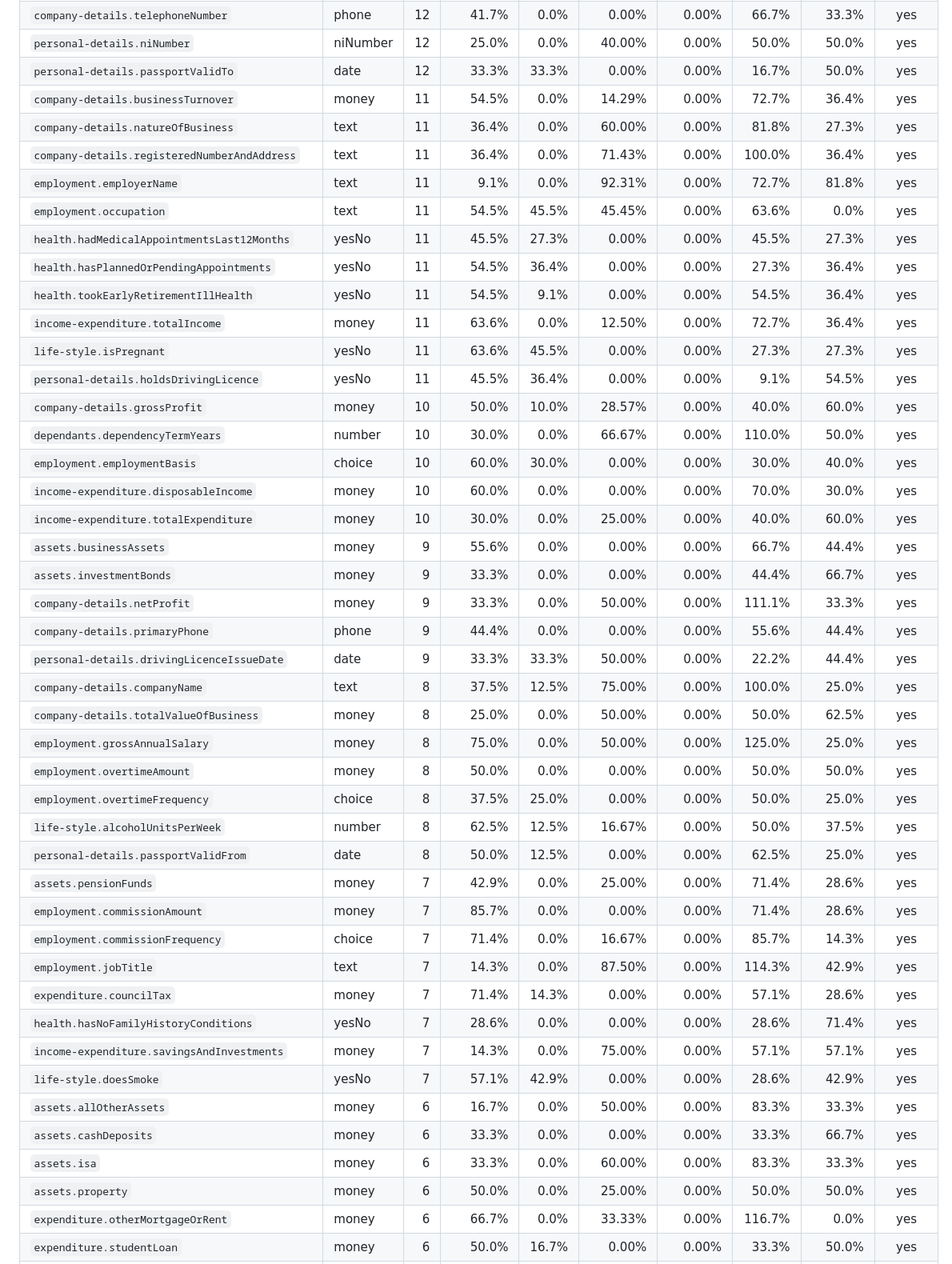
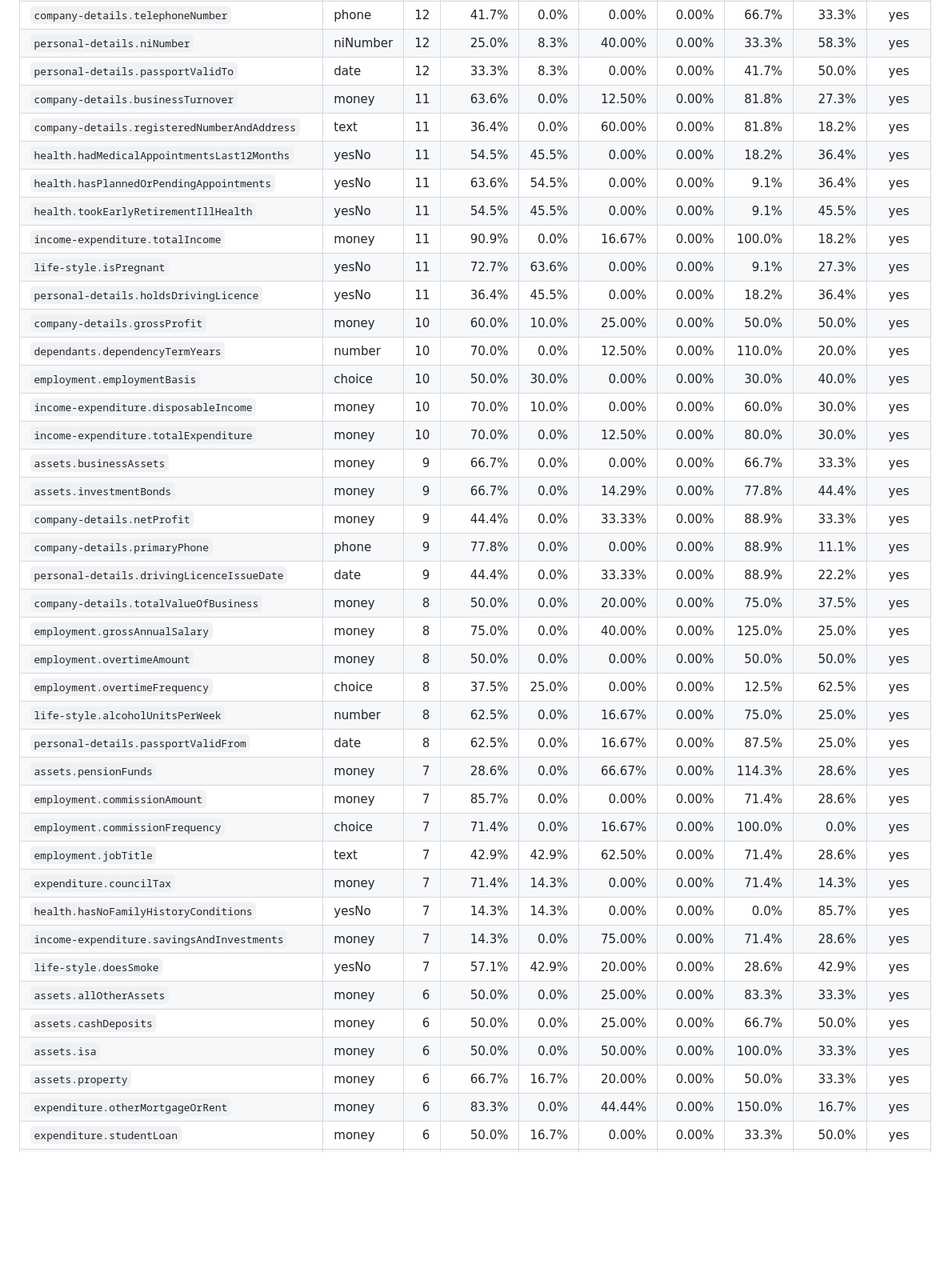
Before and after one commit to nekshankumar7-del/ai-model, a Markdown page: reports/final.md, the part around one of its changes. Shown at 80% size. GitHub-like rendering; blank space fills up the shorter version.

```diff
--- a/reports/final.md
+++ b/reports/final.md
@@ -139,45 +138,41 @@ Fields with at least one example on this split, worst wrong-fill first.
 | `company-details.telephoneNumber` | phone | 12 | 41.7% | 0.0% | 0.00% | 0.00% | 66.7% | 33.3% | yes |
-| `personal-details.niNumber` | niNumber | 12 | 25.0% | 0.0% | 40.00% | 0.00% | 50.0% | 50.0% | yes |
-| `personal-details.passportValidTo` | date | 12 | 33.3% | 33.3% | 0.00% | 0.00% | 16.7% | 50.0% | yes |
-| `company-details.businessTurnover` | money | 11 | 54.5% | 0.0% | 14.29% | 0.00% | 72.7% | 36.4% | yes |
-| `company-details.natureOfBusiness` | text | 11 | 36.4% | 0.0% | 60.00% | 0.00% | 81.8% | 27.3% | yes |
-| `company-details.registeredNumberAndAddress` | text | 11 | 36.4% | 0.0% | 71.43% | 0.00% | 100.0% | 36.4% | yes |
-| `employment.employerName` | text | 11 | 9.1% | 0.0% | 92.31% | 0.00% | 72.7% | 81.8% | yes |
-| `employment.occupation` | text | 11 | 54.5% | 45.5% | 45.45% | 0.00% | 63.6% | 0.0% | yes |
-| `health.hadMedicalAppointmentsLast12Months` | yesNo | 11 | 45.5% | 27.3% | 0.00% | 0.00% | 45.5% | 27.3% | yes |
-| `health.hasPlannedOrPendingAppointments` | yesNo | 11 | 54.5% | 36.4% | 0.00% | 0.00% | 27.3% | 36.4% | yes |
-| `health.tookEarlyRetirementIllHealth` | yesNo | 11 | 54.5% | 9.1% | 0.00% | 0.00% | 54.5% | 36.4% | yes |
-| `income-expenditure.totalIncome` | money | 11 | 63.6% | 0.0% | 12.50% | 0.00% | 72.7% | 36.4% | yes |
-| `life-style.isPregnant` | yesNo | 11 | 63.6% | 45.5% | 0.00% | 0.00% | 27.3% | 27.3% | yes |
-| `personal-details.holdsDrivingLicence` | yesNo | 11 | 45.5% | 36.4% | 0.00% | 0.00% | 9.1% | 54.5% | yes |
-| `company-details.grossProfit` | money | 10 | 50.0% | 10.0% | 28.57% | 0.00% | 40.0% | 60.0% | yes |
-| `dependants.dependencyTermYears` | number | 10 | 30.0% | 0.0% | 66.67% | 0.00% | 110.0% | 50.0% | yes |
-| `employment.employmentBasis` | choice | 10 | 60.0% | 30.0% | 0.00% | 0.00% | 30.0% | 40.0% | yes |
-| `income-expenditure.disposableIncome` | money | 10 | 60.0% | 0.0% | 0.00% | 0.00% | 70.0% | 30.0% | yes |
-| `income-expenditure.totalExpenditure` | money | 10 | 30.0% | 0.0% | 25.00% | 0.00% | 40.0% | 60.0% | yes |
-| `assets.businessAssets` | money | 9 | 55.6% | 0.0% | 0.00% | 0.00% | 66.7% | 44.4% | yes |
-| `assets.investmentBonds` | money | 9 | 33.3% | 0.0% | 0.00% | 0.00% | 44.4% | 66.7% | yes |
-| `company-details.netProfit` | money | 9 | 33.3% | 0.0% | 50.00% | 0.00% | 111.1% | 33.3% | yes |
-| `company-details.primaryPhone` | phone | 9 | 44.4% | 0.0% | 0.00% | 0.00% | 55.6% | 44.4% | yes |
-| `personal-details.drivingLicenceIssueDate` | date | 9 | 33.3% | 33.3% | 50.00% | 0.00% | 22.2% | 44.4% | yes |
-| `company-details.companyName` | text | 8 | 37.5% | 12.5% | 75.00% | 0.00% | 100.0% | 25.0% | yes |
-| `company-details.totalValueOfBusiness` | money | 8 | 25.0% | 0.0% | 50.00% | 0.00% | 50.0% | 62.5% | yes |
-| `employment.grossAnnualSalary` | money | 8 | 75.0% | 0.0% | 50.00% | 0.00% | 125.0% | 25.0% | yes |
+| `personal-details.niNumber` | niNumber | 12 | 25.0% | 8.3% | 40.00% | 0.00% | 33.3% | 58.3% | yes |
+| `personal-details.passportValidTo` | date | 12 | 33.3% | 8.3% | 0.00% | 0.00% | 41.7% | 50.0% | yes |
+| `company-details.businessTurnover` | money | 11 | 63.6% | 0.0% | 12.50% | 0.00% | 81.8% | 27.3% | yes |
+| `company-details.registeredNumberAndAddress` | text | 11 | 36.4% | 0.0% | 60.00% | 0.00% | 81.8% | 18.2% | yes |
+| `health.hadMedicalAppointmentsLast12Months` | yesNo | 11 | 54.5% | 45.5% | 0.00% | 0.00% | 18.2% | 36.4% | yes |
+| `health.hasPlannedOrPendingAppointments` | yesNo | 11 | 63.6% | 54.5% | 0.00% | 0.00% | 9.1% | 36.4% | yes |
+| `health.tookEarlyRetirementIllHealth` | yesNo | 11 | 54.5% | 45.5% | 0.00% | 0.00% | 9.1% | 45.5% | yes |
+| `income-expenditure.totalIncome` | money | 11 | 90.9% | 0.0% | 16.67% | 0.00% | 100.0% | 18.2% | yes |
+| `life-style.isPregnant` | yesNo | 11 | 72.7% | 63.6% | 0.00% | 0.00% | 9.1% | 27.3% | yes |
+| `personal-details.holdsDrivingLicence` | yesNo | 11 | 36.4% | 45.5% | 0.00% | 0.00% | 18.2% | 36.4% | yes |
+| `company-details.grossProfit` | money | 10 | 60.0% | 10.0% | 25.00% | 0.00% | 50.0% | 50.0% | yes |
+| `dependants.dependencyTermYears` | number | 10 | 70.0% | 0.0% | 12.50% | 0.00% | 110.0% | 20.0% | yes |
+| `employment.employmentBasis` | choice | 10 | 50.0% | 30.0% | 0.00% | 0.00% | 30.0% | 40.0% | yes |
+| `income-expenditure.disposableIncome` | money | 10 | 70.0% | 10.0% | 0.00% | 0.00% | 60.0% | 30.0% | yes |
+| `income-expenditure.totalExpenditure` | money | 10 | 70.0% | 0.0% | 12.50% | 0.00% | 80.0% | 30.0% | yes |
+| `assets.businessAssets` | money | 9 | 66.7% | 0.0% | 0.00% | 0.00% | 66.7% | 33.3% | yes |
+| `assets.investmentBonds` | money | 9 | 66.7% | 0.0% | 14.29% | 0.00% | 77.8% | 44.4% | yes |
+| `company-details.netProfit` | money | 9 | 44.4% | 0.0% | 33.33% | 0.00% | 88.9% | 33.3% | yes |
+| `company-details.primaryPhone` | phone | 9 | 77.8% | 0.0% | 0.00% | 0.00% | 88.9% | 11.1% | yes |
+| `personal-details.drivingLicenceIssueDate` | date | 9 | 44.4% | 0.0% | 33.33% | 0.00% | 88.9% | 22.2% | yes |
+| `company-details.totalValueOfBusiness` | money | 8 | 50.0% | 0.0% | 20.00% | 0.00% | 75.0% | 37.5% | yes |
+| `employment.grossAnnualSalary` | money | 8 | 75.0% | 0.0% | 40.00% | 0.00% | 125.0% | 25.0% | yes |
 | `employment.overtimeAmount` | money | 8 | 50.0% | 0.0% | 0.00% | 0.00% | 50.0% | 50.0% | yes |
-| `employment.overtimeFrequency` | choice | 8 | 37.5% | 25.0% | 0.00% | 0.00% | 50.0% | 25.0% | yes |
-| `life-style.alcoholUnitsPerWeek` | number | 8 | 62.5% | 12.5% | 16.67% | 0.00% | 50.0% | 37.5% | yes |
-| `personal-details.passportValidFrom` | date | 8 | 50.0% | 12.5% | 0.00% | 0.00% | 62.5% | 25.0% | yes |
-| `assets.pensionFunds` | money | 7 | 42.9% | 0.0% | 25.00% | 0.00% | 71.4% | 28.6% | yes |
+| `employment.overtimeFrequency` | choice | 8 | 37.5% | 25.0% | 0.00% | 0.00% | 12.5% | 62.5% | yes |
+| `life-style.alcoholUnitsPerWeek` | number | 8 | 62.5% | 0.0% | 16.67% | 0.00% | 75.0% | 25.0% | yes |
+| `personal-details.passportValidFrom` | date | 8 | 62.5% | 0.0% | 16.67% | 0.00% | 87.5% | 25.0% | yes |
+| `assets.pensionFunds` | money | 7 | 28.6% | 0.0% | 66.67% | 0.00% | 114.3% | 28.6% | yes |
 | `employment.commissionAmount` | money | 7 | 85.7% | 0.0% | 0.00% | 0.00% | 71.4% | 28.6% | yes |
-| `employment.commissionFrequency` | choice | 7 | 71.4% | 0.0% | 16.67% | 0.00% | 85.7% | 14.3% | yes |
-| `employment.jobTitle` | text | 7 | 14.3% | 0.0% | 87.50% | 0.00% | 114.3% | 42.9% | yes |
-| `expenditure.councilTax` | money | 7 | 71.4% | 14.3% | 0.00% | 0.00% | 57.1% | 28.6% | yes |
-| `health.hasNoFamilyHistoryConditions` | yesNo | 7 | 28.6% | 0.0% | 0.00% | 0.00% | 28.6% | 71.4% | yes |
-| `income-expenditure.savingsAndInvestments` | money | 7 | 14.3% | 0.0% | 75.00% | 0.00% | 57.1% | 57.1% | yes |
-| `life-style.doesSmoke` | yesNo | 7 | 57.1% | 42.9% | 0.00% | 0.00% | 28.6% | 42.9% | yes |
-| `assets.allOtherAssets` | money | 6 | 16.7% | 0.0% | 50.00% | 0.00% | 83.3% | 33.3% | yes |
-| `assets.cashDeposits` | money | 6 | 33.3% | 0.0% | 0.00% | 0.00% | 33.3% | 66.7% | yes |
-| `assets.isa` | money | 6 | 33.3% | 0.0% | 60.00% | 0.00% | 83.3% | 33.3% | yes |
-| `assets.property` | money | 6 | 50.0% | 0.0% | 25.00% | 0.00% | 50.0% | 50.0% | yes |
-| `expenditure.otherMortgageOrRent` | money | 6 | 66.7% | 0.0% | 33.33% | 0.00% | 116.7% | 0.0% | yes |
+| `employment.commissionFrequency` | choice | 7 | 71.4% | 0.0% | 16.67% | 0.00% | 100.0% | 0.0% | yes |
+| `employment.jobTitle` | text | 7 | 42.9% | 42.9% | 62.50% | 0.00% | 71.4% | 28.6% | yes |
+| `expenditure.councilTax` | money | 7 | 71.4% | 14.3% | 0.00% | 0.00% | 71.4% | 14.3% | yes |
+| `health.hasNoFamilyHistoryConditions` | yesNo | 7 | 14.3% | 14.3% | 0.00% | 0.00% | 0.0% | 85.7% | yes |
+| `income-expenditure.savingsAndInvestments` | money | 7 | 14.3% | 0.0% | 75.00% | 0.00% | 71.4% | 28.6% | yes |
+| `life-style.doesSmoke` | yesNo | 7 | 57.1% | 42.9% | 20.00% | 0.00% | 28.6% | 42.9% | yes |
+| `assets.allOtherAssets` | money | 6 | 50.0% | 0.0% | 25.00% | 0.00% | 83.3% | 33.3% | yes |
+| `assets.cashDeposits` | money | 6 | 50.0% | 0.0% | 25.00% | 0.00% | 66.7% | 50.0% | yes |
+| `assets.isa` | money | 6 | 50.0% | 0.0% | 50.00% | 0.00% | 100.0% | 33.3% | yes |
+| `assets.property` | money | 6 | 66.7% | 16.7% | 20.00% | 0.00% | 50.0% | 33.3% | yes |
+| `expenditure.otherMortgageOrRent` | money | 6 | 83.3% | 0.0% | 44.44% | 0.00% | 150.0% | 16.7% | yes |
 | `expenditure.studentLoan` | money | 6 | 50.0% | 16.7% | 0.00% | 0.00% | 33.3% | 50.0% | yes |
```
Also changed, not shown: other parts of reports/final.md (+162 -160 lines), RUNBOOK.md (+21 -30 lines), reports/figures/coverage-test.png, 4 other files.
